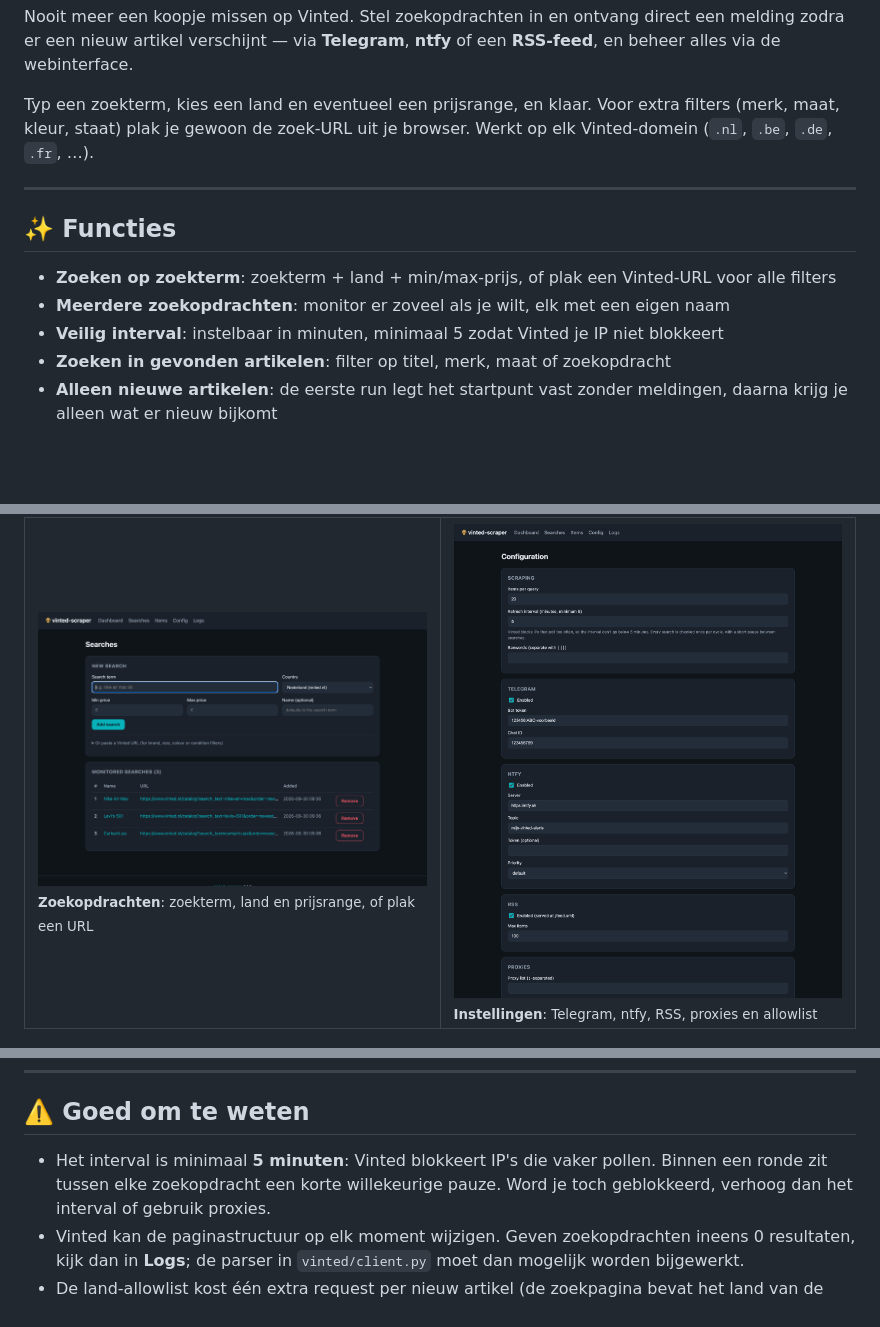
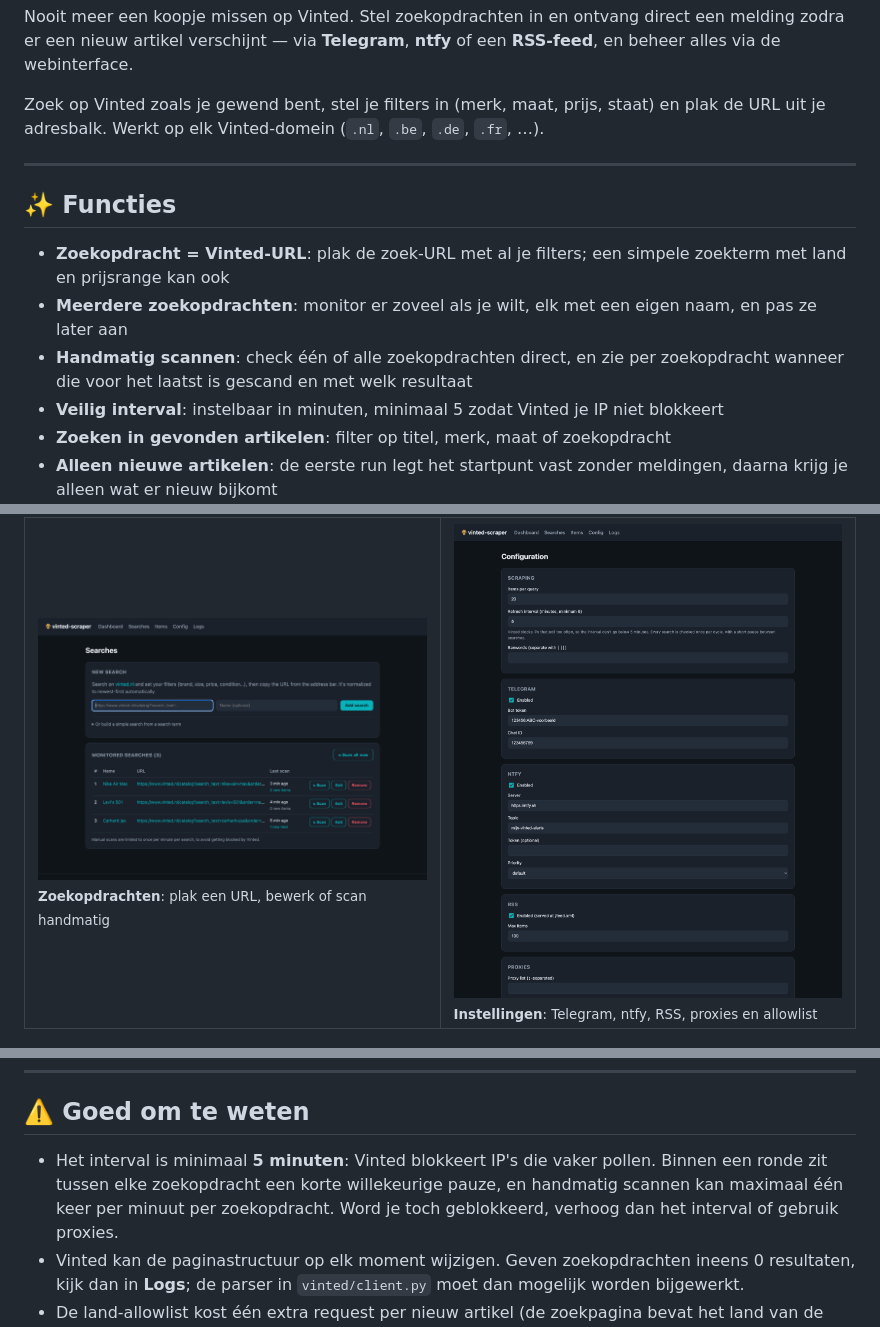
Before and after one commit to RichrdJ/vinted-scraper, a Markdown page: README.md, 3 parts joined by grey strips. Drawn GitHub-style; pictures changed too: docs/screenshots/searches.png; blank space fills up the shorter version.

```diff
--- a/README.md
+++ b/README.md
@@ -17,16 +17,16 @@ Nooit meer een koopje missen op Vinted. Stel zoekopdrachten in en ontvang direct
 melding zodra er een nieuw artikel verschijnt — via **Telegram**, **ntfy** of een
 **RSS-feed**, en beheer alles via de webinterface.
 
-Typ een zoekterm, kies een land en eventueel een prijsrange, en klaar. Voor extra filters
-(merk, maat, kleur, staat) plak je gewoon de zoek-URL uit je browser. Werkt op elk
-Vinted-domein (`.nl`, `.be`, `.de`, `.fr`, …).
+Zoek op Vinted zoals je gewend bent, stel je filters in (merk, maat, prijs, staat) en plak
+de URL uit je adresbalk. Werkt op elk Vinted-domein (`.nl`, `.be`, `.de`, `.fr`, …).
 
 ---
 
 ## ✨ Functies
 
-- **Zoeken op zoekterm**: zoekterm + land + min/max-prijs, of plak een Vinted-URL voor alle filters
-- **Meerdere zoekopdrachten**: monitor er zoveel als je wilt, elk met een eigen naam
+- **Zoekopdracht = Vinted-URL**: plak de zoek-URL met al je filters; een simpele zoekterm met land en prijsrange kan ook
+- **Meerdere zoekopdrachten**: monitor er zoveel als je wilt, elk met een eigen naam, en pas ze later aan
+- **Handmatig scannen**: check één of alle zoekopdrachten direct, en zie per zoekopdracht wanneer die voor het laatst is gescand en met welk resultaat
 - **Veilig interval**: instelbaar in minuten, minimaal 5 zodat Vinted je IP niet blokkeert
 - **Zoeken in gevonden artikelen**: filter op titel, merk, maat of zoekopdracht
 - **Alleen nieuwe artikelen**: de eerste run legt het startpunt vast zonder meldingen, daarna krijg je alleen wat er nieuw bijkomt
@@ -60,7 +60,7 @@ Vinted-domein (`.nl`, `.be`, `.de`, `.fr`, …).
 
 <table>
   <tr>
-    <td width="50%"><img src="docs/screenshots/searches.png" alt="Zoekopdrachten"/><br><sub><b>Zoekopdrachten</b>: zoekterm, land en prijsrange, of plak een URL</sub></td>
+    <td width="50%"><img src="docs/screenshots/searches.png" alt="Zoekopdrachten"/><br><sub><b>Zoekopdrachten</b>: plak een URL, bewerk of scan handmatig</sub></td>
     <td width="50%"><img src="docs/screenshots/config.png" alt="Instellingen"/><br><sub><b>Instellingen</b>: Telegram, ntfy, RSS, proxies en allowlist</sub></td>
   </tr>
 </table>
@@ -203,7 +203,8 @@ URL met een proxylijst. Met *validate proxies* worden ze vooraf getest.
 ## ⚠️ Goed om te weten
 
 - Het interval is minimaal **5 minuten**: Vinted blokkeert IP's die vaker pollen. Binnen een
-  ronde zit tussen elke zoekopdracht een korte willekeurige pauze. Word je toch geblokkeerd,
+  ronde zit tussen elke zoekopdracht een korte willekeurige pauze, en handmatig scannen kan
+  maximaal één keer per minuut per zoekopdracht. Word je toch geblokkeerd,
   verhoog dan het interval of gebruik proxies.
 - Vinted kan de paginastructuur op elk moment wijzigen. Geven zoekopdrachten ineens 0
   resultaten, kijk dan in **Logs**; de parser in `vinted/client.py` moet dan mogelijk
```
Also changed, not shown: other parts of README.md (+1 -1 lines), 11 other files.
